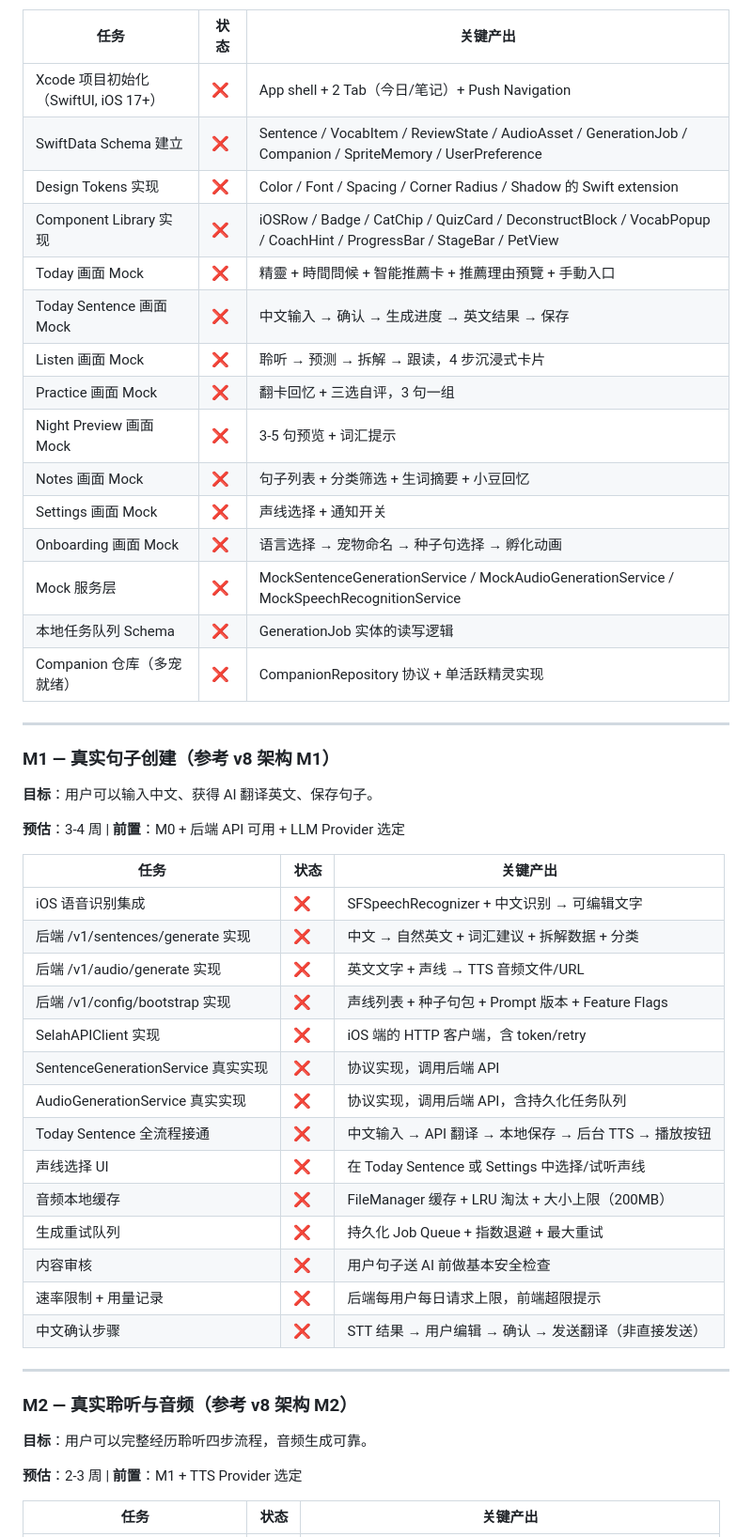
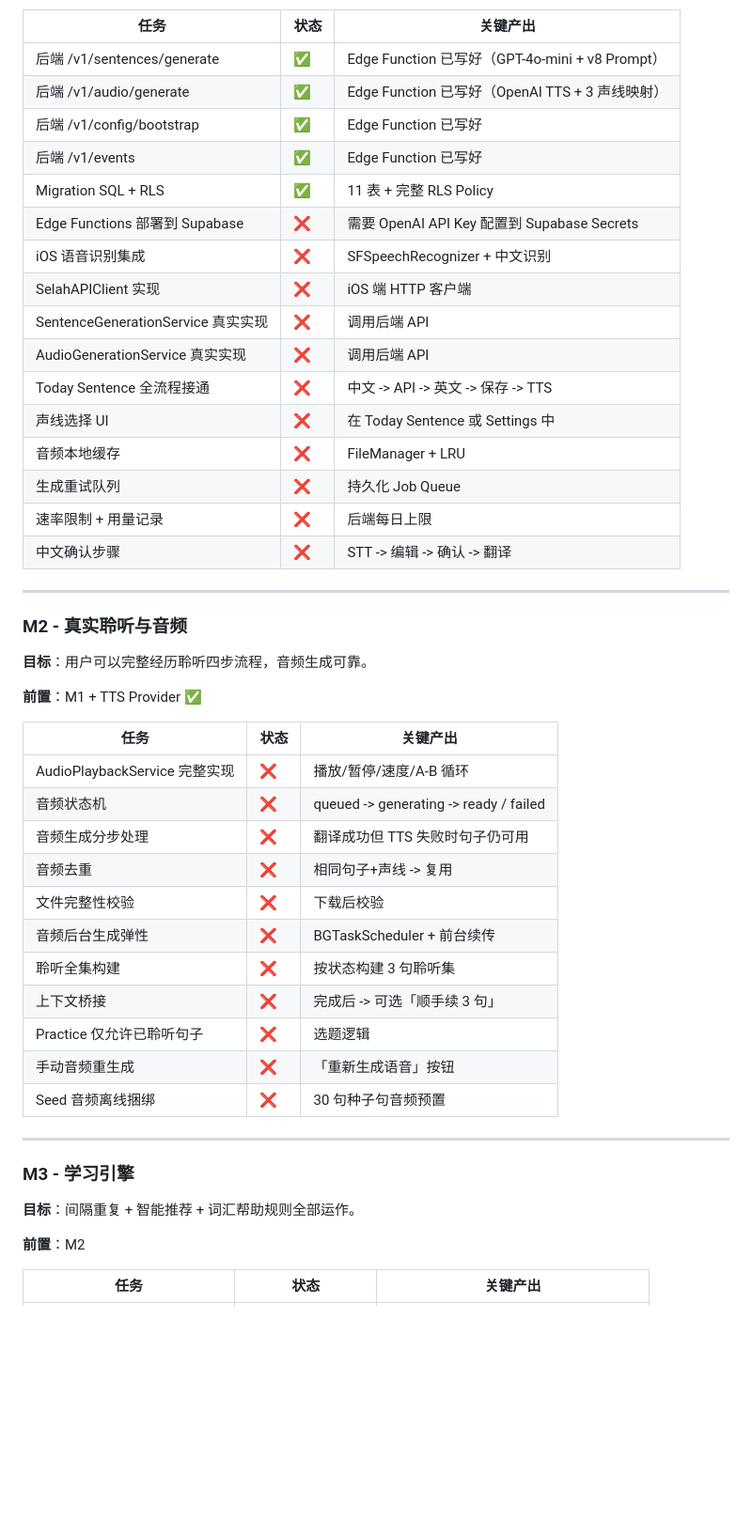
Before and after one commit to KeithHello/selah-language-app, a Markdown page: ROADMAP.md, the part around one of its changes. Shown at 94% size. GitHub-like rendering; blank space fills up the shorter version.

```diff
--- a/ROADMAP.md
+++ b/ROADMAP.md
@@ -45,54 +69,52 @@
 
 | 任务 | 状态 | 关键产出 |
 |------|------|---------|
-| Xcode 项目初始化（SwiftUI, iOS 17+） | ❌ | App shell + 2 Tab（今日/笔记）+ Push Navigation |
-| SwiftData Schema 建立 | ❌ | Sentence / VocabItem / ReviewState / AudioAsset / GenerationJob / Companion / SpriteMemory / UserPreference |
-| Design Tokens 实现 | ❌ | Color / Font / Spacing / Corner Radius / Shadow 的 Swift extension |
-| Component Library 实现 | ❌ | iOSRow / Badge / CatChip / QuizCard / DeconstructBlock / VocabPopup / CoachHint / ProgressBar / StageBar / PetView |
-| Today 画面 Mock | ❌ | 精靈 + 時間問候 + 智能推薦卡 + 推薦理由預覽 + 手動入口 |
-| Today Sentence 画面 Mock | ❌ | 中文输入 → 确认 → 生成进度 → 英文结果 → 保存 |
-| Listen 画面 Mock | ❌ | 聆听 → 预测 → 拆解 → 跟读，4 步沉浸式卡片 |
-| Practice 画面 Mock | ❌ | 翻卡回忆 + 三选自评，3 句一组 |
-| Night Preview 画面 Mock | ❌ | 3-5 句预览 + 词汇提示 |
-| Notes 画面 Mock | ❌ | 句子列表 + 分类筛选 + 生词摘要 + 小豆回忆 |
-| Settings 画面 Mock | ❌ | 声线选择 + 通知开关 |
-| Onboarding 画面 Mock | ❌ | 语言选择 → 宠物命名 → 种子句选择 → 孵化动画 |
-| Mock 服务层 | ❌ | MockSentenceGenerationService / MockAudioGenerationService / MockSpeechRecognitionService |
-| 本地任务队列 Schema | ❌ | GenerationJob 实体的读写逻辑 |
-| Companion 仓库（多宠就绪） | ❌ | CompanionRepository 协议 + 单活跃精灵实现 |
+| 后端 /v1/sentences/generate | ✅ | Edge Function 已写好（GPT-4o-mini + v8 Prompt） |
+| 后端 /v1/audio/generate | ✅ | Edge Function 已写好（OpenAI TTS + 3 声线映射） |
+| 后端 /v1/config/bootstrap | ✅ | Edge Function 已写好 |
+| 后端 /v1/events | ✅ | Edge Function 已写好 |
+| Migration SQL + RLS | ✅ | 11 表 + 完整 RLS Policy |
+| Edge Functions 部署到 Supabase | ❌ | 需要 OpenAI API Key 配置到 Supabase Secrets |
+| iOS 语音识别集成 | ❌ | SFSpeechRecognizer + 中文识别 |
+| SelahAPIClient 实现 | ❌ | iOS 端 HTTP 客户端 |
+| SentenceGenerationService 真实实现 | ❌ | 调用后端 API |
+| AudioGenerationService 真实实现 | ❌ | 调用后端 API |
+| Today Sentence 全流程接通 | ❌ | 中文 -> API -> 英文 -> 保存 -> TTS |
+| 声线选择 UI | ❌ | 在 Today Sentence 或 Settings 中 |
+| 音频本地缓存 | ❌ | FileManager + LRU |
+| 生成重试队列 | ❌ | 持久化 Job Queue |
+| 速率限制 + 用量记录 | ❌ | 后端每日上限 |
+| 中文确认步骤 | ❌ | STT -> 编辑 -> 确认 -> 翻译 |
 
 ---
 
-### M1 — 真实句子创建（参考 v8 架构 M1）
+### M2 - 真实聆听与音频
 
-**目标**：用户可以输入中文、获得 AI 翻译英文、保存句子。
+**目标**：用户可以完整经历聆听四步流程，音频生成可靠。
 
-**预估**：3-4 周 | **前置**：M0 + 后端 API 可用 + LLM Provider 选定
+**前置**：M1 + TTS Provider ✅
 
 | 任务 | 状态 | 关键产出 |
 |------|------|---------|
-| iOS 语音识别集成 | ❌ | SFSpeechRecognizer + 中文识别 → 可编辑文字 |
-| 后端 /v1/sentences/generate 实现 | ❌ | 中文 → 自然英文 + 词汇建议 + 拆解数据 + 分类 |
-| 后端 /v1/audio/generate 实现 | ❌ | 英文文字 + 声线 → TTS 音频文件/URL |
-| 后端 /v1/config/bootstrap 实现 | ❌ | 声线列表 + 种子句包 + Prompt 版本 + Feature Flags |
-| SelahAPIClient 实现 | ❌ | iOS 端的 HTTP 客户端，含 token/retry |
-| SentenceGenerationService 真实实现 | ❌ | 协议实现，调用后端 API |
-| AudioGenerationService 真实实现 | ❌ | 协议实现，调用后端 API，含持久化任务队列 |
-| Today Sentence 全流程接通 | ❌ | 中文输入 → API 翻译 → 本地保存 → 后台 TTS → 播放按钮 |
-| 声线选择 UI | ❌ | 在 Today Sentence 或 Settings 中选择/试听声线 |
-| 音频本地缓存 | ❌ | FileManager 缓存 + LRU 淘汰 + 大小上限（200MB） |
-| 生成重试队列 | ❌ | 持久化 Job Queue + 指数退避 + 最大重试 |
-| 内容审核 | ❌ | 用户句子送 AI 前做基本安全检查 |
-| 速率限制 + 用量记录 | ❌ | 后端每用户每日请求上限，前端超限提示 |
-| 中文确认步骤 | ❌ | STT 结果 → 用户编辑 → 确认 → 发送翻译（非直接发送） |
+| AudioPlaybackService 完整实现 | ❌ | 播放/暂停/速度/A-B 循环 |
+| 音频状态机 | ❌ | queued -> generating -> ready / failed |
+| 音频生成分步处理 | ❌ | 翻译成功但 TTS 失败时句子仍可用 |
+| 音频去重 | ❌ | 相同句子+声线 -> 复用 |
+| 文件完整性校验 | ❌ | 下载后校验 |
+| 音频后台生成弹性 | ❌ | BGTaskScheduler + 前台续传 |
+| 聆听全集构建 | ❌ | 按状态构建 3 句聆听集 |
+| 上下文桥接 | ❌ | 完成后 -> 可选「顺手续 3 句」 |
+| Practice 仅允许已聆听句子 | ❌ | 选题逻辑 |
+| 手动音频重生成 | ❌ | 「重新生成语音」按钮 |
+| Seed 音频离线捆绑 | ❌ | 30 句种子句音频预置 |
 
 ---
 
-### M2 — 真实聆听与音频（参考 v8 架构 M2）
+### M3 - 学习引擎
 
-**目标**：用户可以完整经历聆听四步流程，音频生成可靠。
+**目标**：间隔重复 + 智能推荐 + 词汇帮助规则全部运作。
 
-**预估**：2-3 周 | **前置**：M1 + TTS Provider 选定
+**前置**：M2
 
 | 任务 | 状态 | 关键产出 |
 |------|------|---------|
```
Also changed, not shown: other parts of ROADMAP.md (+98 -129 lines).
